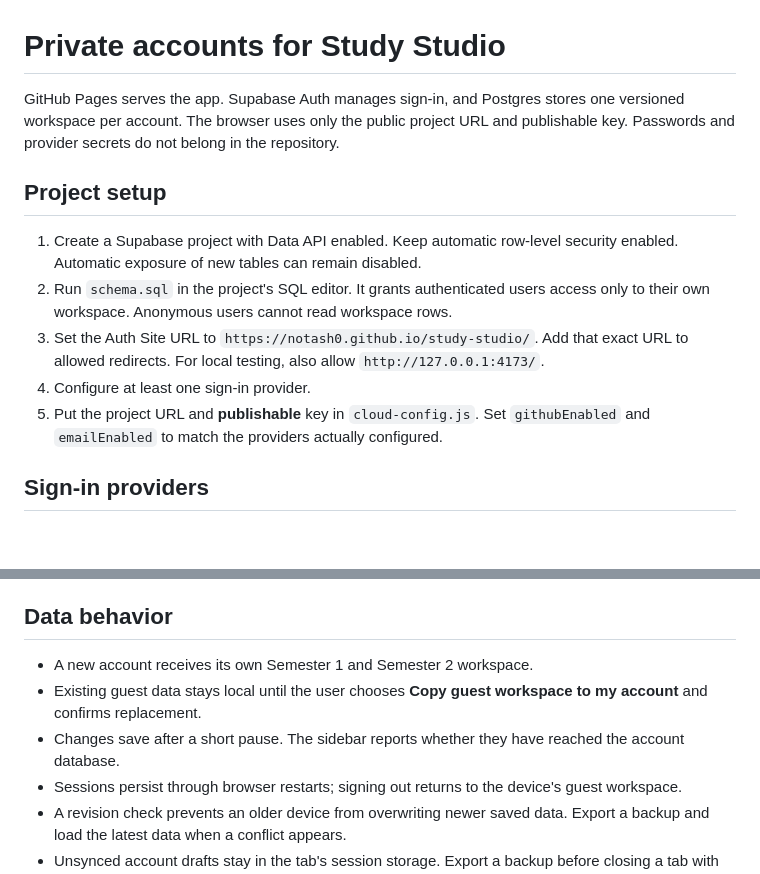
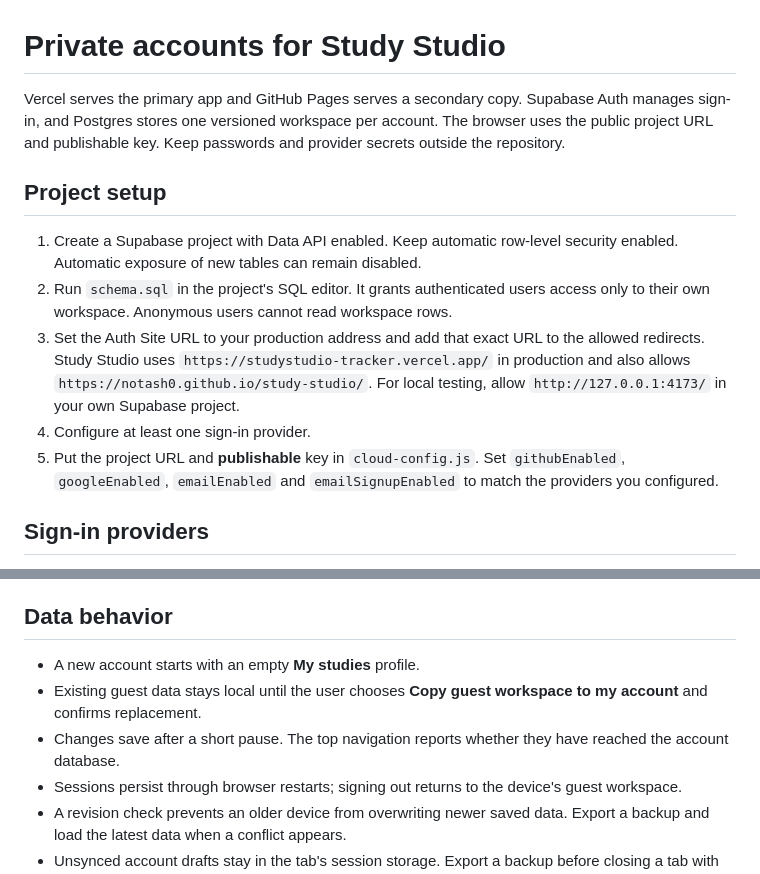
Before and after one commit to NotAsh0/study-studio, a Markdown page: backend/README.md, 2 parts joined by grey strips. Rendered like a GitHub page; blank space fills up the shorter version.

```diff
--- a/backend/README.md
+++ b/backend/README.md
@@ -1,14 +1,14 @@
 # Private accounts for Study Studio
 
-GitHub Pages serves the app. Supabase Auth manages sign-in, and Postgres stores one versioned workspace per account. The browser uses only the public project URL and publishable key. Passwords and provider secrets do not belong in the repository.
+Vercel serves the primary app and GitHub Pages serves a secondary copy. Supabase Auth manages sign-in, and Postgres stores one versioned workspace per account. The browser uses the public project URL and publishable key. Keep passwords and provider secrets outside the repository.
 
 ## Project setup
 
 1. Create a Supabase project with Data API enabled. Keep automatic row-level security enabled. Automatic exposure of new tables can remain disabled.
 2. Run `schema.sql` in the project's SQL editor. It grants authenticated users access only to their own workspace. Anonymous users cannot read workspace rows.
-3. Set the Auth Site URL to `https://notash0.github.io/study-studio/`. Add that exact URL to allowed redirects. For local testing, also allow `http://127.0.0.1:4173/`.
+3. Set the Auth Site URL to your production address and add that exact URL to the allowed redirects. Study Studio uses `https://studystudio-tracker.vercel.app/` in production and also allows `https://notash0.github.io/study-studio/`. For local testing, allow `http://127.0.0.1:4173/` in your own Supabase project.
 4. Configure at least one sign-in provider.
-5. Put the project URL and **publishable** key in `cloud-config.js`. Set `githubEnabled` and `emailEnabled` to match the providers actually configured.
+5. Put the project URL and **publishable** key in `cloud-config.js`. Set `githubEnabled`, `googleEnabled`, `emailEnabled` and `emailSignupEnabled` to match the providers you configured.
 
 ## Sign-in providers
 
@@ -24,9 +24,9 @@ Official setup references:
 
 ## Data behavior
 
-- A new account receives its own Semester 1 and Semester 2 workspace.
+- A new account starts with an empty **My studies** profile.
 - Existing guest data stays local until the user chooses **Copy guest workspace to my account** and confirms replacement.
-- Changes save after a short pause. The sidebar reports whether they have reached the account database.
+- Changes save after a short pause. The top navigation reports whether they have reached the account database.
 - Sessions persist through browser restarts; signing out returns to the device's guest workspace.
 - A revision check prevents an older device from overwriting newer saved data. Export a backup and load the latest data when a conflict appears.
 - Unsynced account drafts stay in the tab's session storage. Export a backup before closing a tab with unsaved changes.
```
Also changed, not shown: README.md (+41 -24 lines), backend/VERCEL-AND-LOGIN.md (+4 -4 lines), docs/images/dashboard.png (added), 1 other file.
